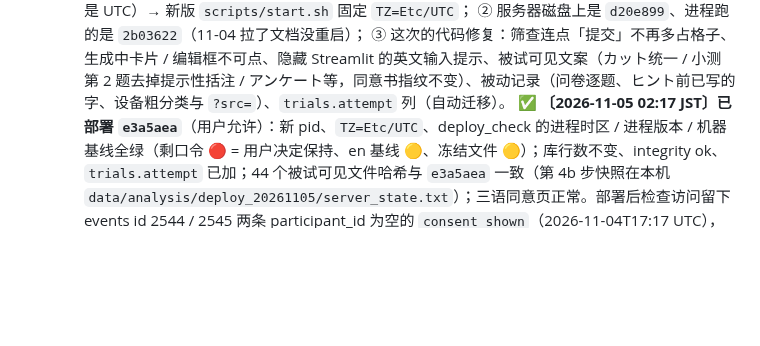
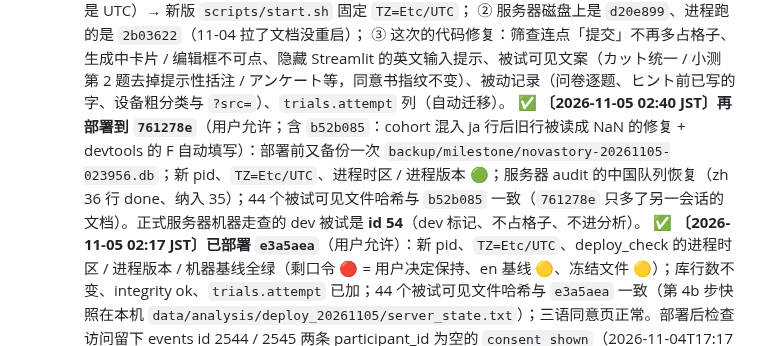
Before and after one commit to Gosoki/NovaStory, a Markdown page: docs/paper/07_采数前执行清单.md, the part around the change. Drawn GitHub-style; blank space fills up the shorter version.

```diff
--- a/docs/paper/07_采数前执行清单.md
+++ b/docs/paper/07_采数前执行清单.md
@@ -208,6 +208,7 @@ SQLite 单文件 `data/novastory.db`（WAL 模式），自有服务器原地持
      ① 服务器进程跑在 **JST** 下（系统时区 10-30 起是 Asia/Tokyo；库里的时间戳是本地时间，中国全是 UTC）→ 新版 `scripts/start.sh` 固定 `TZ=Etc/UTC`；
      ② 服务器磁盘上是 `d20e899`、进程跑的是 `2b03622`（11-04 拉了文档没重启）；
      ③ 这次的代码修复：筛查连点「提交」不再多占格子、生成中卡片 / 编辑框不可点、隐藏 Streamlit 的英文输入提示、被试可见文案（カット统一 / 小测第 2 题去掉提示性括注 / アンケート等，同意书指纹不变）、被动记录（问卷逐题、ヒント前已写的字、设备粗分类与 `?src=`）、`trials.attempt` 列（自动迁移）。
+     ✅ **〔2026-11-05 02:40 JST〕再部署到 `761278e`**（用户允许；含 `b52b085`：cohort 混入 ja 行后旧行被读成 NaN 的修复 + devtools 的 F 自动填写）：部署前又备份一次 `backup/milestone/novastory-20261105-023956.db`；新 pid、`TZ=Etc/UTC`、进程时区 / 进程版本 🟢；服务器 audit 的中国队列恢复（zh 36 行 done、纳入 35）；44 个被试可见文件哈希与 `b52b085` 一致（`761278e` 只多了另一会话的文档）。正式服务器机器走查的 dev 被试是 **id 54**（dev 标记、不占格子、不进分析）。
      ✅ **〔2026-11-05 02:17 JST〕已部署 `e3a5aea`**（用户允许）：新 pid、`TZ=Etc/UTC`、deploy_check 的进程时区 / 进程版本 / 机器基线全绿（剩口令 🔴 = 用户决定保持、en 基线 🟡、冻结文件 🟡）；库行数不变、integrity ok、`trials.attempt` 已加；44 个被试可见文件哈希与 `e3a5aea` 一致（第 4b 步快照在本机 `data/analysis/deploy_20261105/server_state.txt`）；三语同意页正常。部署后检查访问留下 events id 2544 / 2545 两条 participant_id 为空的 `consent_shown`（2026-11-04T17:17 UTC），算同意页流失时排除。**之后整个采集期间不再部署、不再重启**（第 7 步）。
      〔2026-11-05 02:07 JST〕部署前里程碑备份已做：`backup/milestone/novastory-20261105-020733.db`（sha256 `921f323e…afed`，与 11-04 03:00 的日备份逐字节相同 = 10-27 之后库没变过；另有插图 381 张、llm.log）；当时服务器工作区干净、8501 上 0 个连接、HEAD 仍是 `d20e899`。代码部署第一次被本机的 auto mode 权限拦下，用户放行后完成（见上一条）。
      **步骤**：本机 `make i18n smoke-e2e smoke-ja robust` 全绿 → 👤push → 服务器先 `scripts/backup_db.sh data/novastory.db backup/milestone`（记 SHA-256）→ `git status --porcelain` 为空 → `git pull --ff-only origin master` → **`scripts/start.sh restart`**（新版会等旧进程退出再起）→ `scripts/start.sh status` 看到**新 pid**、健康 200 → `.venv/bin/python scripts/deploy_check.py --cohort ja`：「进程时区」「进程版本」都要 🟢（口令那项在改口令之前仍是 🔴）→ 重留第 4b 步快照 → 无痕窗口确认裸域名是日语、同意页切中文是 4 题版、题目卡写「3 カット・合計 15 秒」。
```
Also changed, not shown: docs/paper/06_待拍板事项.md (+2 -0 lines), docs/paper/10_核心决策留痕.md (+6 -0 lines).
